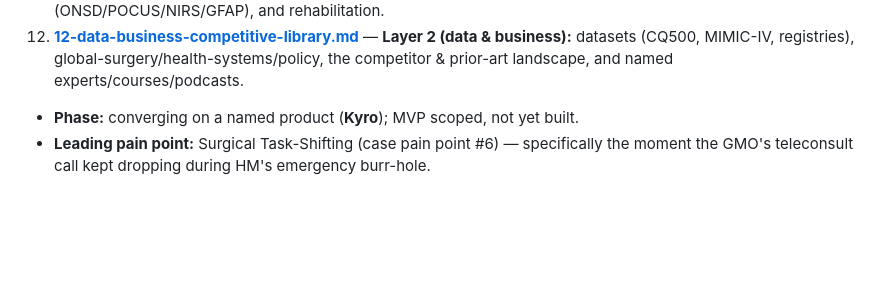
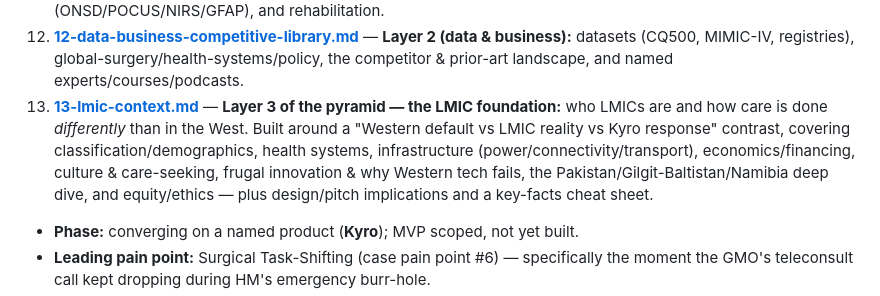
Before and after one commit to anik1617/Team_43, a Markdown page: docs/README.md, the part around the change. Rendered like a GitHub page; blank space fills up the shorter version.

```diff
--- a/docs/README.md
+++ b/docs/README.md
@@ -16,6 +16,7 @@ These docs capture everything the team has worked out so far, so anyone can get
 10. **[10-clinical-management-library.md](10-clinical-management-library.md)** — **Layer 2 (clinical):** managing the patient around the OR — decision rules & scoring (GCS-P, CCHR, CRASH/IMPACT, Marshall/Rotterdam), anesthesia/airway, post-op & complications, special populations — and the **hard-coded safety rules** to encode first.
 11. **[11-context-and-journey-library.md](11-context-and-journey-library.md)** — **Layer 2 (context & journey):** foundational neuroanatomy, plus the case arc around surgery — prevention/education, prehospital recognition/transport/triage, diagnosis-without-CT (ONSD/POCUS/NIRS/GFAP), and rehabilitation.
 12. **[12-data-business-competitive-library.md](12-data-business-competitive-library.md)** — **Layer 2 (data & business):** datasets (CQ500, MIMIC-IV, registries), global-surgery/health-systems/policy, the competitor & prior-art landscape, and named experts/courses/podcasts.
+13. **[13-lmic-context.md](13-lmic-context.md)** — **Layer 3 of the pyramid — the LMIC foundation:** who LMICs are and how care is done *differently* than in the West. Built around a "Western default vs LMIC reality vs Kyro response" contrast, covering classification/demographics, health systems, infrastructure (power/connectivity/transport), economics/financing, culture & care-seeking, frugal innovation & why Western tech fails, the Pakistan/Gilgit-Baltistan/Namibia deep dive, and equity/ethics — plus design/pitch implications and a key-facts cheat sheet.
 
 - **Phase:** converging on a named product (**Kyro**); MVP scoped, not yet built.
 - **Leading pain point:** Surgical Task-Shifting (case pain point #6) — specifically the moment the GMO's teleconsult call kept dropping during HM's emergency burr-hole.
```
Also changed, not shown: docs/13-lmic-context.md (added, +284 -0 lines).
